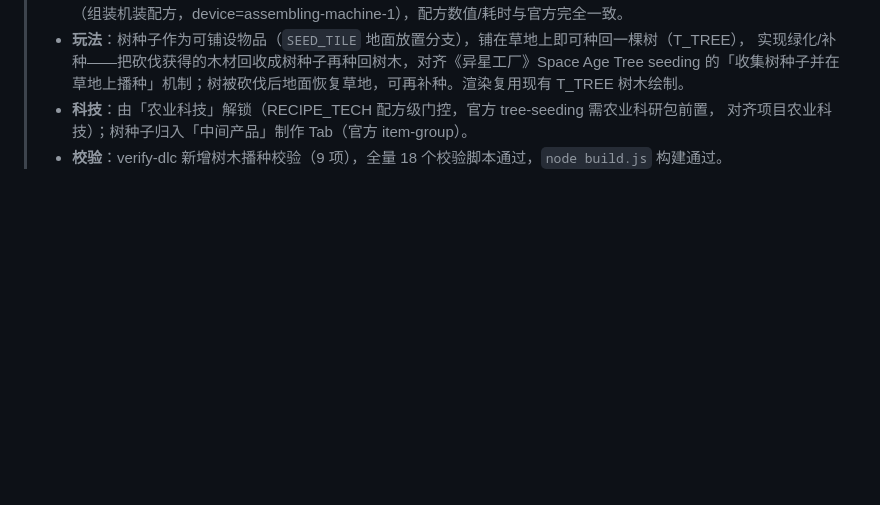
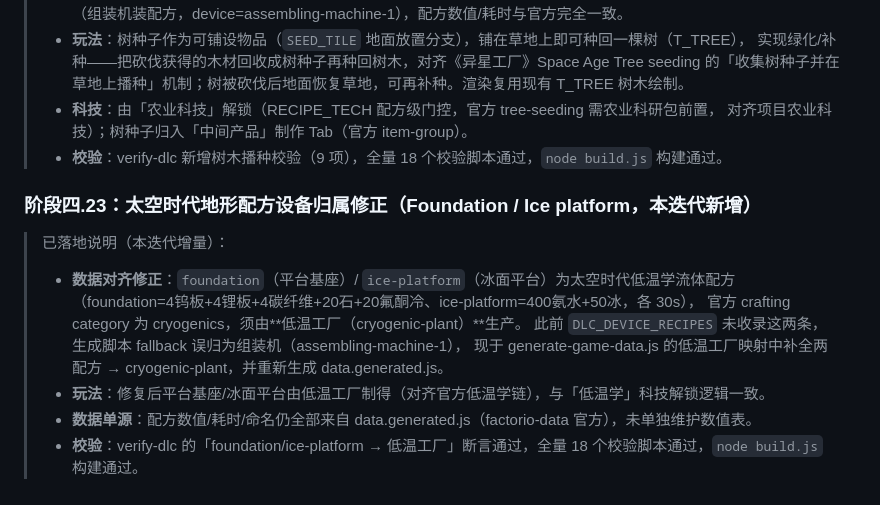
Before and after one commit to smanx/factory-web, a Markdown page: DLC-ROADMAP.md, the part around the change. GitHub-like rendering; blank space fills up the shorter version.

Commit message:
docs: 记录太空时代地形配方设备归属修正（foundation/ice-platform → 低温工厂）

```diff
--- a/DLC-ROADMAP.md
+++ b/DLC-ROADMAP.md
@@ -723,3 +723,15 @@
 > - **科技**：由「农业科技」解锁（RECIPE_TECH 配方级门控，官方 tree-seeding 需农业科研包前置，
 >   对齐项目农业科技）；树种子归入「中间产品」制作 Tab（官方 item-group）。
 > - **校验**：verify-dlc 新增树木播种校验（9 项），全量 18 个校验脚本通过，`node build.js` 构建通过。
+
+### 阶段四.23：太空时代地形配方设备归属修正（Foundation / Ice platform，本迭代新增）
+
+> 已落地说明（本迭代增量）：
+> - **数据对齐修正**：`foundation`（平台基座）/ `ice-platform`（冰面平台）为太空时代低温学流体配方
+>   （foundation=4钨板+4锂板+4碳纤维+20石+20氟酮冷、ice-platform=400氨水+50冰，各 30s），
+>   官方 crafting category 为 cryogenics，须由**低温工厂（cryogenic-plant）**生产。
+>   此前 `DLC_DEVICE_RECIPES` 未收录这两条，生成脚本 fallback 误归为组装机（assembling-machine-1），
+>   现于 generate-game-data.js 的低温工厂映射中补全两配方 → cryogenic-plant，并重新生成 data.generated.js。
+> - **玩法**：修复后平台基座/冰面平台由低温工厂制得（对齐官方低温学链），与「低温学」科技解锁逻辑一致。
+> - **数据单源**：配方数值/耗时/命名仍全部来自 data.generated.js（factorio-data 官方），未单独维护数值表。
+> - **校验**：verify-dlc 的「foundation/ice-platform → 低温工厂」断言通过，全量 18 个校验脚本通过，`node build.js` 构建通过。
```
